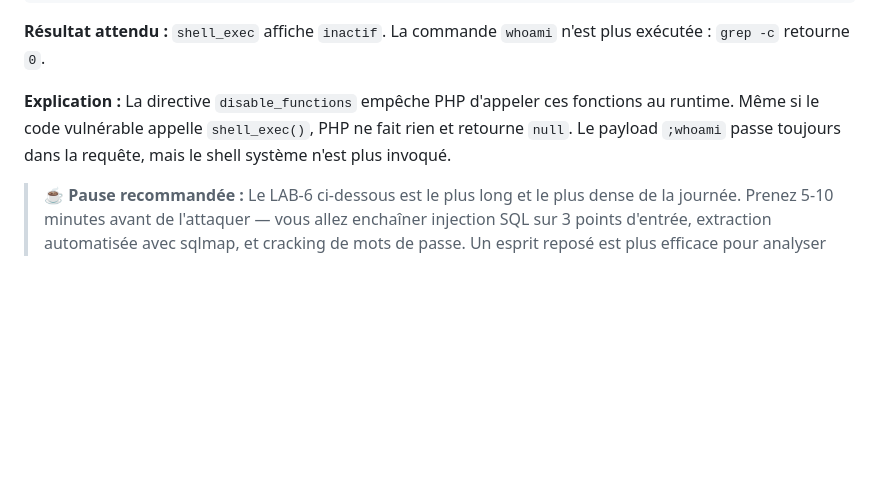
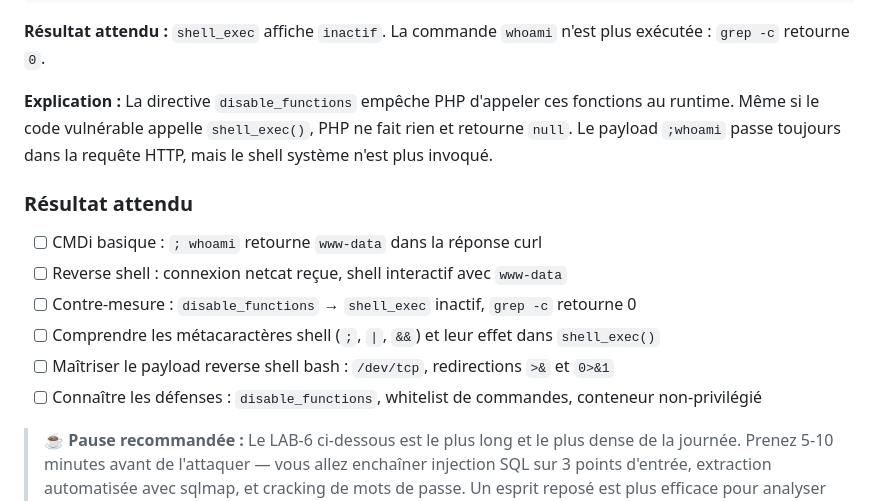
Before and after one commit to yugmerabtene/techniques-de-hacking-niveau-1, a Markdown page: JOUR-01-introduction-hacking-ethique-vulnerabilites.md, the part around one of its changes. Rendered like a GitHub page; blank space fills up the shorter version.

```diff
--- a/JOUR-01-introduction-hacking-ethique-vulnerabilites.md
+++ b/JOUR-01-introduction-hacking-ethique-vulnerabilites.md
@@ -944,7 +1002,16 @@ curl -s "http://localhost:8088/vulnerabilities/exec/" \
 
 **Résultat attendu :** `shell_exec` affiche `inactif`. La commande `whoami` n'est plus exécutée : `grep -c` retourne `0`.
 
-**Explication :** La directive `disable_functions` empêche PHP d'appeler ces fonctions au runtime. Même si le code vulnérable appelle `shell_exec()`, PHP ne fait rien et retourne `null`. Le payload `;whoami` passe toujours dans la requête, mais le shell système n'est plus invoqué.
+**Explication :** La directive `disable_functions` empêche PHP d'appeler ces fonctions au runtime. Même si le code vulnérable appelle `shell_exec()`, PHP ne fait rien et retourne `null`. Le payload `;whoami` passe toujours dans la requête HTTP, mais le shell système n'est plus invoqué.
+
+### Résultat attendu
+
+- [ ] CMDi basique : `; whoami` retourne `www-data` dans la réponse curl
+- [ ] Reverse shell : connexion netcat reçue, shell interactif avec `www-data`
+- [ ] Contre-mesure : `disable_functions` → `shell_exec` inactif, `grep -c` retourne 0
+- [ ] Comprendre les métacaractères shell (`;`, `|`, `&&`) et leur effet dans `shell_exec()`
+- [ ] Maîtriser le payload reverse shell bash : `/dev/tcp`, redirections `>&` et `0>&1`
+- [ ] Connaître les défenses : `disable_functions`, whitelist de commandes, conteneur non-privilégié
 
 > **☕ Pause recommandée :** Le LAB-6 ci-dessous est le plus long et le plus dense de la journée. Prenez 5-10 minutes avant de l'attaquer — vous allez enchaîner injection SQL sur 3 points d'entrée, extraction automatisée avec sqlmap, et cracking de mots de passe. Un esprit reposé est plus efficace pour analyser les résultats.
 
```
Also changed, not shown: other parts of JOUR-01-introduction-hacking-ethique-vulnerabilites.md (+109 -51 lines).
